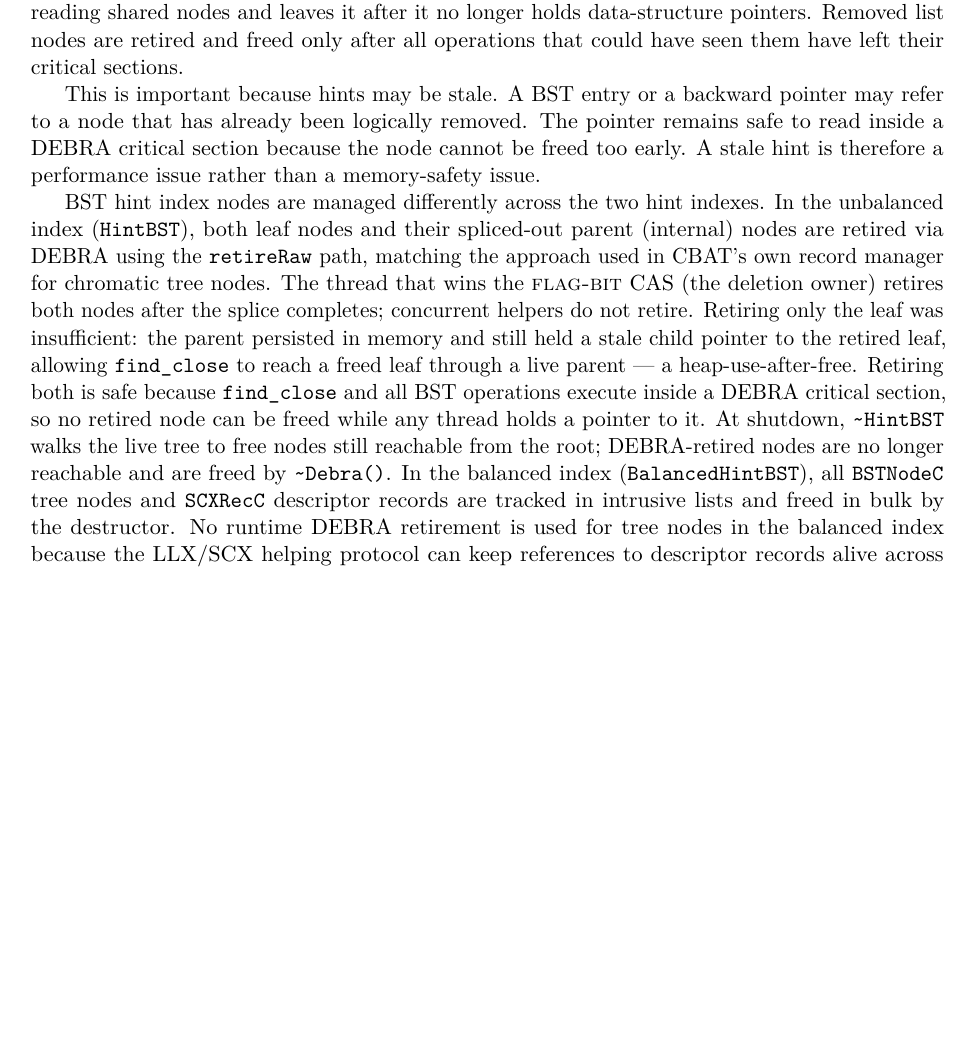
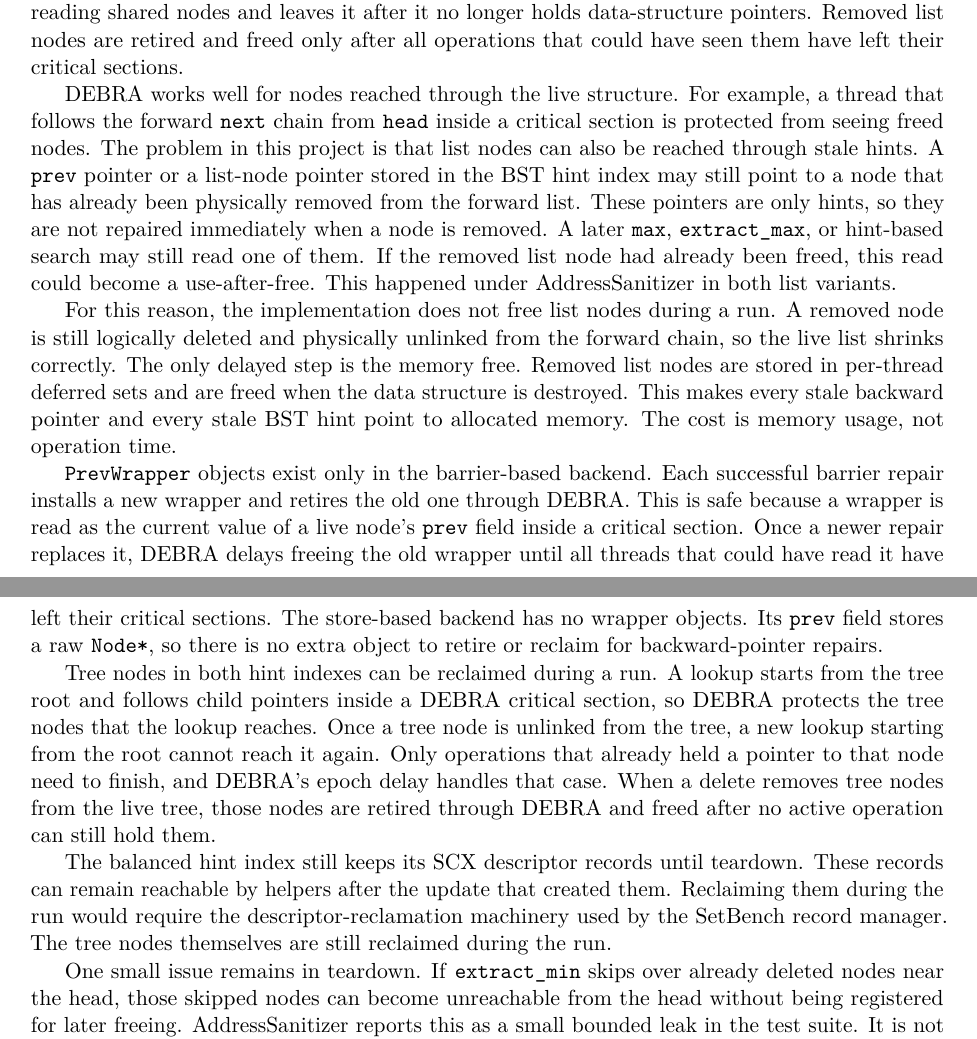
Before and after one commit to Roshan-y/roshan-research-project, a LaTeX paper (report.tex): part of page 10 of 18 before the commit and two parts of pages 10 and 11 of 18 after it, the two joined at a grey line, cut so that both start at the same text, the shorter picture padded with empty space. Compiled offline with pdfLaTeX.

Commit message:
refactor: enhance memory reclamation details for BST hint index in documentation

```diff
--- a/report.tex
+++ b/report.tex
@@ -358,9 +358,17 @@ This project uses the chromatic tree only as a balanced hint map. The generic au
 
 The memory reclamation code was also based on the SetBench implementation of DEBRA, an epoch-based reclamation scheme~\cite{brown2015debra,brown2020setbench}. Each high-level operation enters a critical section before reading shared nodes and leaves it after it no longer holds data-structure pointers. Removed list nodes are retired and freed only after all operations that could have seen them have left their critical sections.
 
-This is important because hints may be stale. A BST entry or a backward pointer may refer to a node that has already been logically removed. The pointer remains safe to read inside a DEBRA critical section because the node cannot be freed too early. A stale hint is therefore a performance issue rather than a memory-safety issue.
+DEBRA works well for nodes reached through the live structure. For example, a thread that follows the forward \code{next} chain from \code{head} inside a critical section is protected from seeing freed nodes. The problem in this project is that list nodes can also be reached through stale hints. A \code{prev} pointer or a list-node pointer stored in the BST hint index may still point to a node that has already been physically removed from the forward list. These pointers are only hints, so they are not repaired immediately when a node is removed. A later \code{max}, \code{extract\_max}, or hint-based search may still read one of them. If the removed list node had already been freed, this read could become a use-after-free. This happened under AddressSanitizer in both list variants.
 
-BST hint index nodes are managed differently across the two hint indexes. In the unbalanced index (\code{HintBST}), both leaf nodes and their spliced-out parent (internal) nodes are retired via DEBRA using the \code{retireRaw} path, matching the approach used in CBAT's own record manager for chromatic tree nodes. The thread that wins the \textsc{flag-bit} CAS (the deletion owner) retires both nodes after the splice completes; concurrent helpers do not retire. Retiring only the leaf was insufficient: the parent persisted in memory and still held a stale child pointer to the retired leaf, allowing \code{find\_close} to reach a freed leaf through a live parent --- a heap-use-after-free. Retiring both is safe because \code{find\_close} and all BST operations execute inside a DEBRA critical section, so no retired node can be freed while any thread holds a pointer to it. At shutdown, \code{\textasciitilde{}HintBST} walks the live tree to free nodes still reachable from the root; DEBRA-retired nodes are no longer reachable and are freed by \code{\textasciitilde{}Debra()}. In the balanced index (\code{BalancedHintBST}), all \code{BSTNodeC} tree nodes and \code{SCXRecC} descriptor records are tracked in intrusive lists and freed in bulk by the destructor. No runtime DEBRA retirement is used for tree nodes in the balanced index because the LLX/SCX helping protocol can keep references to descriptor records alive across epoch boundaries, making safe runtime retirement more complex than the cost justifies for a hint-only structure.
+For this reason, the implementation does not free list nodes during a run. A removed node is still logically deleted and physically unlinked from the forward chain, so the live list shrinks correctly. The only delayed step is the memory free. Removed list nodes are stored in per-thread deferred sets and are freed when the data structure is destroyed. This makes every stale backward pointer and every stale BST hint point to allocated memory. The cost is memory usage, not operation time.
+
+\code{PrevWrapper} objects exist only in the barrier-based backend. Each successful barrier repair installs a new wrapper and retires the old one through DEBRA. This is safe because a wrapper is read as the current value of a live node's \code{prev} field inside a critical section. Once a newer repair replaces it, DEBRA delays freeing the old wrapper until all threads that could have read it have left their critical sections. The store-based backend has no wrapper objects. Its \code{prev} field stores a raw \code{Node*}, so there is no extra object to retire or reclaim for backward-pointer repairs.
+
+Tree nodes in both hint indexes can be reclaimed during a run. A lookup starts from the tree root and follows child pointers inside a DEBRA critical section, so DEBRA protects the tree nodes that the lookup reaches. Once a tree node is unlinked from the tree, a new lookup starting from the root cannot reach it again. Only operations that already held a pointer to that node need to finish, and DEBRA's epoch delay handles that case. When a delete removes tree nodes from the live tree, those nodes are retired through DEBRA and freed after no active operation can still hold them.
+
+The balanced hint index still keeps its SCX descriptor records until teardown. These records can remain reachable by helpers after the update that created them. Reclaiming them during the run would require the descriptor-reclamation machinery used by the SetBench record manager. The tree nodes themselves are still reclaimed during the run.
+
+One small issue remains in teardown. If \code{extract\_min} skips over already deleted nodes near the head, those skipped nodes can become unreachable from the head without being registered for later freeing. AddressSanitizer reports this as a small bounded leak in the test suite. It is not a use-after-free and it does not affect the live structure. \Cref{sec:future} describes a cleanup strategy.
 
 \section{Evaluation}
 
```
Also changed, not shown: 1 other file.
